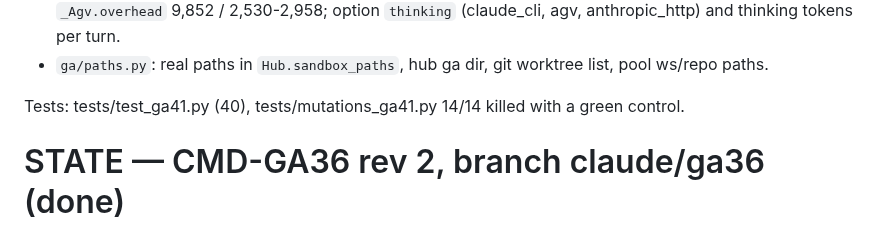
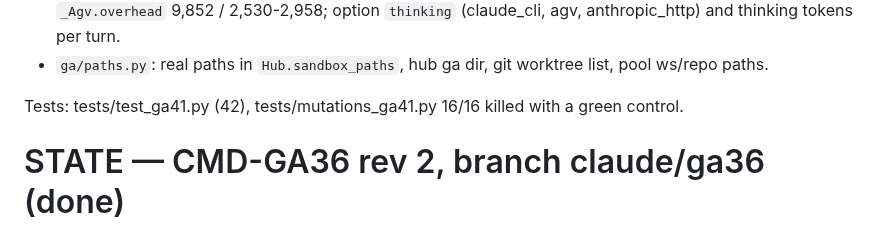
Before and after one commit to cogito5170/ga-SDK, a Markdown page: STATE.md, the part around the change. Drawn GitHub-style.

```diff
--- a/STATE.md
+++ b/STATE.md
@@ -13,7 +13,7 @@ ga 0.9.0: GA Engine's model loop with a small model (gpt-oss-120b-medium through
   9,852 / 2,530-2,958; option `thinking` (claude_cli, agv, anthropic_http) and thinking tokens per turn.
 - `ga/paths.py`: real paths in `Hub.sandbox_paths`, hub ga dir, git worktree list, pool ws/repo paths.
 
-Tests: tests/test_ga41.py (40), tests/mutations_ga41.py 14/14 killed with a green control.
+Tests: tests/test_ga41.py (42), tests/mutations_ga41.py 16/16 killed with a green control.
 
 # STATE — CMD-GA36 rev 2, branch claude/ga36 (done)
 
```
Also changed, not shown: reports/CMD-GA41.md (+1 -1 lines).
